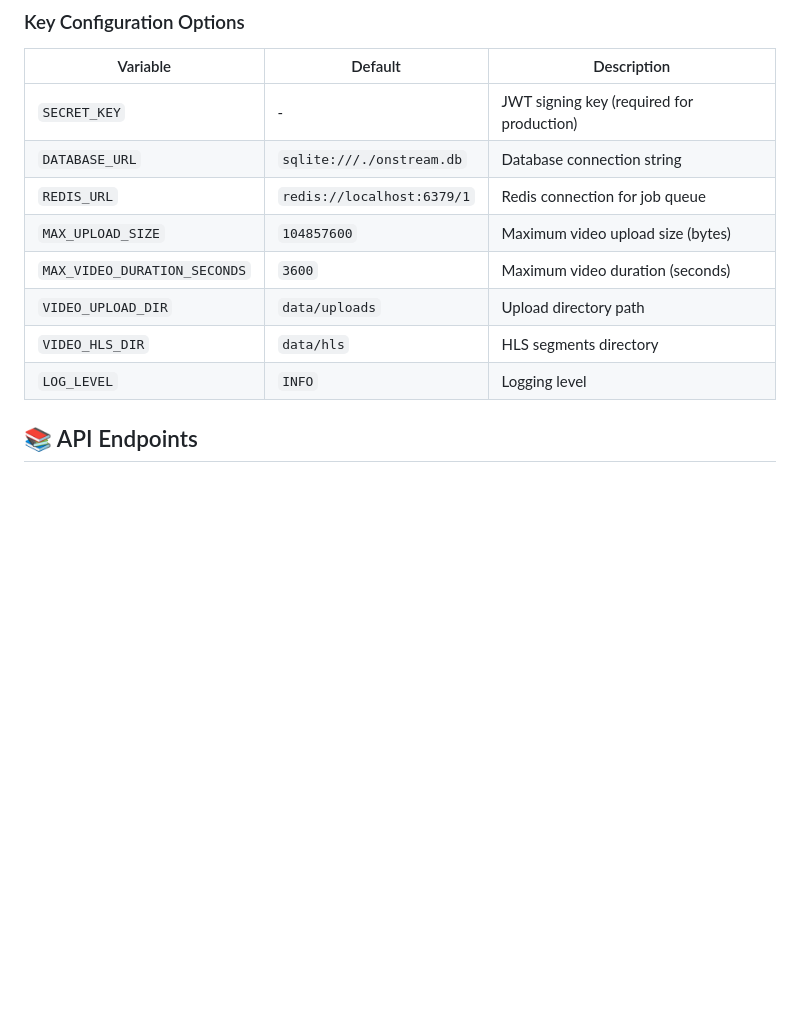
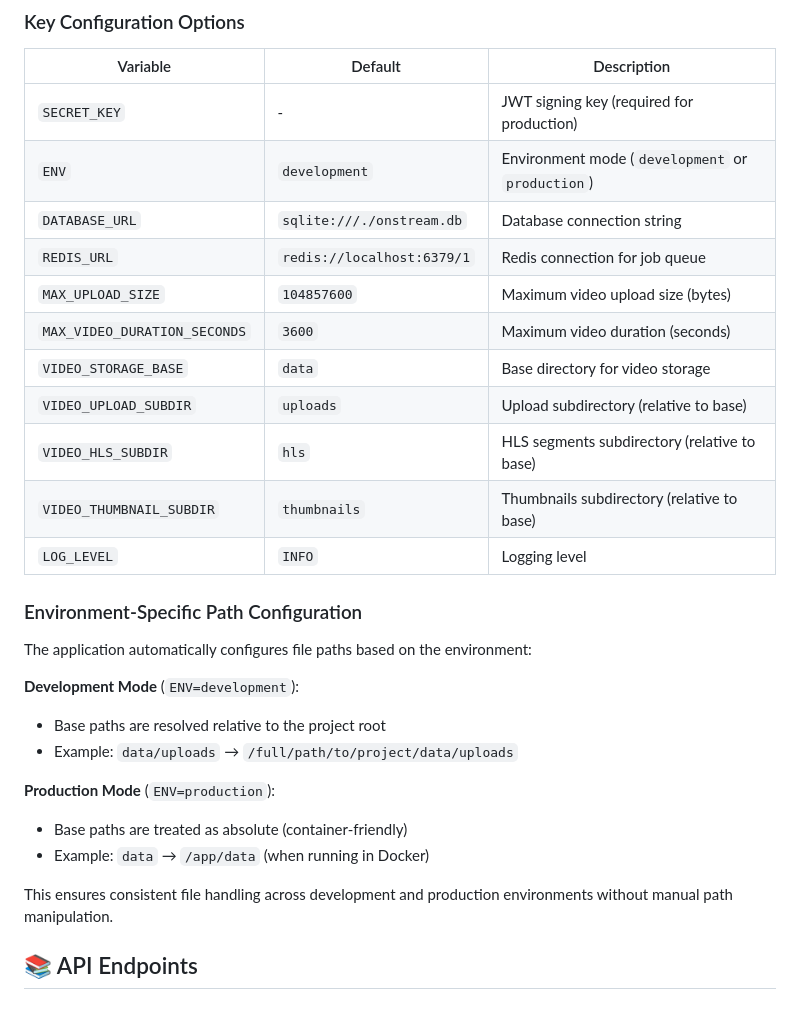
Before and after one commit to berki6/onStream, a Markdown page: Readme.md, the part around the change. GitHub-like rendering; blank space fills up the shorter version.

Commit message:
docs: enhance README and SCHEMA documentation with environment-specific path configuration details

```diff
--- a/Readme.md
+++ b/Readme.md
@@ -170,13 +170,32 @@ The application uses environment variables for configuration. Copy `.env.example
 | Variable | Default | Description |
 |----------|---------|-------------|
 | `SECRET_KEY` | - | JWT signing key (required for production) |
+| `ENV` | `development` | Environment mode (`development` or `production`) |
 | `DATABASE_URL` | `sqlite:///./onstream.db` | Database connection string |
 | `REDIS_URL` | `redis://localhost:6379/1` | Redis connection for job queue |
 | `MAX_UPLOAD_SIZE` | `104857600` | Maximum video upload size (bytes) |
 | `MAX_VIDEO_DURATION_SECONDS` | `3600` | Maximum video duration (seconds) |
-| `VIDEO_UPLOAD_DIR` | `data/uploads` | Upload directory path |
-| `VIDEO_HLS_DIR` | `data/hls` | HLS segments directory |
+| `VIDEO_STORAGE_BASE` | `data` | Base directory for video storage |
+| `VIDEO_UPLOAD_SUBDIR` | `uploads` | Upload subdirectory (relative to base) |
+| `VIDEO_HLS_SUBDIR` | `hls` | HLS segments subdirectory (relative to base) |
+| `VIDEO_THUMBNAIL_SUBDIR` | `thumbnails` | Thumbnails subdirectory (relative to base) |
 | `LOG_LEVEL` | `INFO` | Logging level |
+
+### Environment-Specific Path Configuration
+
+The application automatically configures file paths based on the environment:
+
+**Development Mode** (`ENV=development`):
+
+- Base paths are resolved relative to the project root
+- Example: `data/uploads` → `/full/path/to/project/data/uploads`
+
+**Production Mode** (`ENV=production`):
+
+- Base paths are treated as absolute (container-friendly)
+- Example: `data` → `/app/data` (when running in Docker)
+
+This ensures consistent file handling across development and production environments without manual path manipulation.
 
 ## 📚 API Endpoints
 
```
Also changed, not shown: docs/SCHEMA.md (+21 -0 lines).
